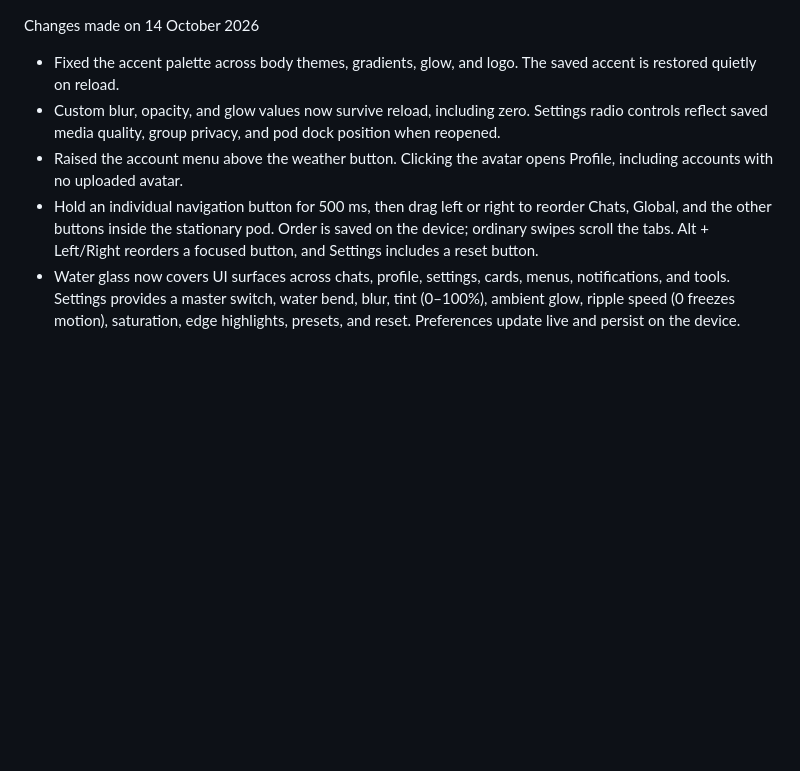
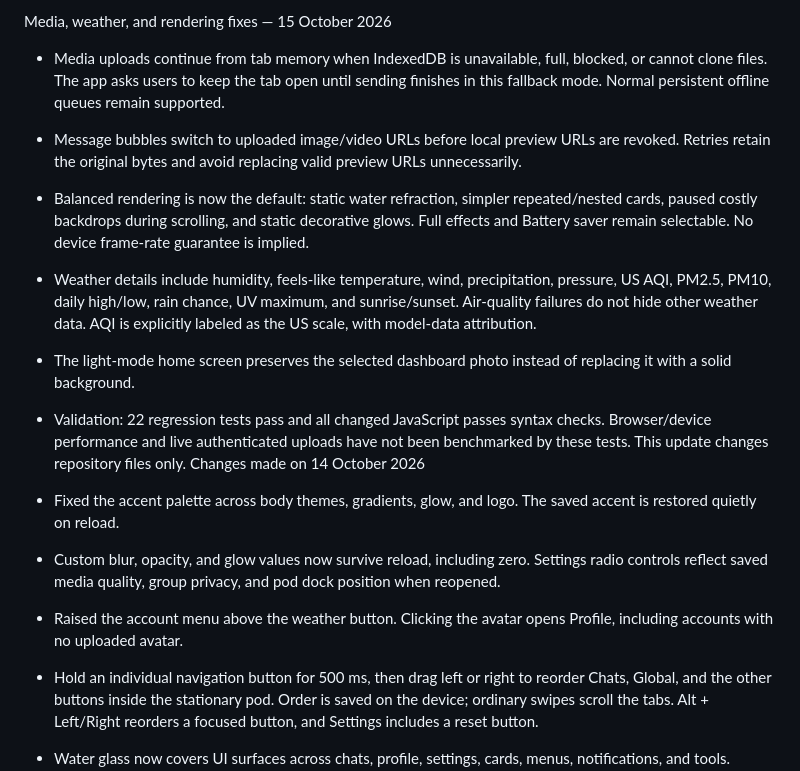
Before and after one commit to RivaXx/Orbit-Messaging-, a Markdown page: ORBIT_SETTINGS_CLEANUP_UPDATE.md, the part around the change. Rendered like a GitHub page; blank space fills up the shorter version.

Commit message:
Document media recovery, performance modes, weather details and light-mode fix

```diff
--- a/ORBIT_SETTINGS_CLEANUP_UPDATE.md
+++ b/ORBIT_SETTINGS_CLEANUP_UPDATE.md
@@ -1,3 +1,11 @@
+Media, weather, and rendering fixes — 15 October 2026
+
+- Media uploads continue from tab memory when IndexedDB is unavailable, full, blocked, or cannot clone files. The app asks users to keep the tab open until sending finishes in this fallback mode. Normal persistent offline queues remain supported.
+- Message bubbles switch to uploaded image/video URLs before local preview URLs are revoked. Retries retain the original bytes and avoid replacing valid preview URLs unnecessarily.
+- Balanced rendering is now the default: static water refraction, simpler repeated/nested cards, paused costly backdrops during scrolling, and static decorative glows. Full effects and Battery saver remain selectable. No device frame-rate guarantee is implied.
+- Weather details include humidity, feels-like temperature, wind, precipitation, pressure, US AQI, PM2.5, PM10, daily high/low, rain chance, UV maximum, and sunrise/sunset. Air-quality failures do not hide other weather data. AQI is explicitly labeled as the US scale, with model-data attribution.
+- The light-mode home screen preserves the selected dashboard photo instead of replacing it with a solid background.
+- Validation: 22 regression tests pass and all changed JavaScript passes syntax checks. Browser/device performance and live authenticated uploads have not been benchmarked by these tests. This update changes repository files only.
 Changes made on 14 October 2026
 
 - Fixed the accent palette across body themes, gradients, glow, and logo. The saved accent is restored quietly on reload.
```
